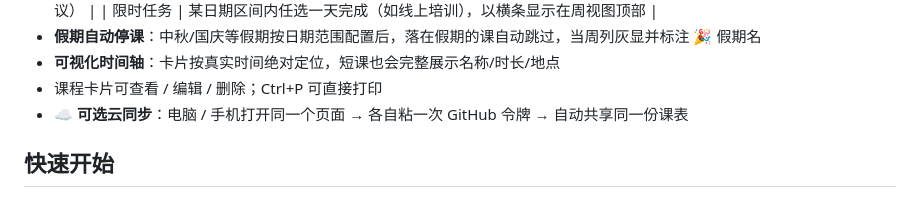
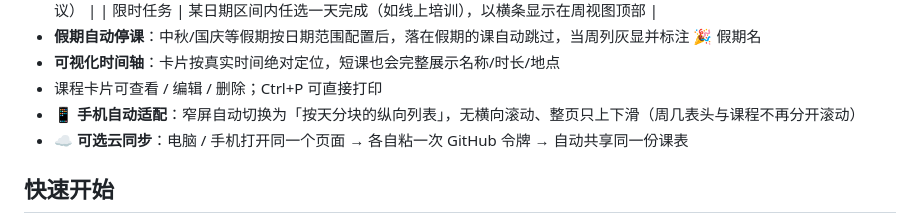
Before and after one commit to PCsmiles/weekly-timetable, a Markdown page: README.md, the part around the change. Rendered like a GitHub page.

Commit message:
README: 手机适配说明

```diff
--- a/README.md
+++ b/README.md
@@ -22,6 +22,7 @@
 - **假期自动停课**：中秋/国庆等假期按日期范围配置后，落在假期的课自动跳过，当周列灰显并标注 🎉 假期名
 - **可视化时间轴**：卡片按真实时间绝对定位，短课也会完整展示名称/时长/地点
 - 课程卡片可查看 / 编辑 / 删除；Ctrl+P 可直接打印
+- **📱 手机自动适配**：窄屏自动切换为「按天分块的纵向列表」，无横向滚动、整页只上下滑（周几表头与课程不再分开滚动）
 - **☁️ 可选云同步**：电脑 / 手机打开同一个页面 → 各自粘一次 GitHub 令牌 → 自动共享同一份课表
 
 ## 快速开始
```
